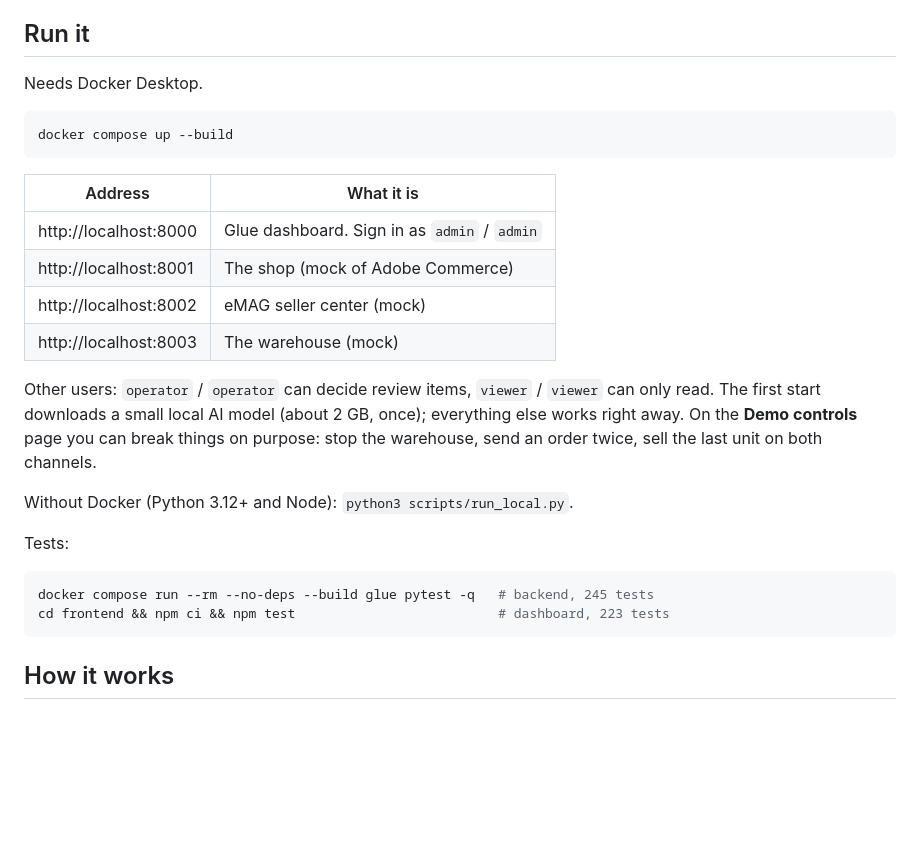
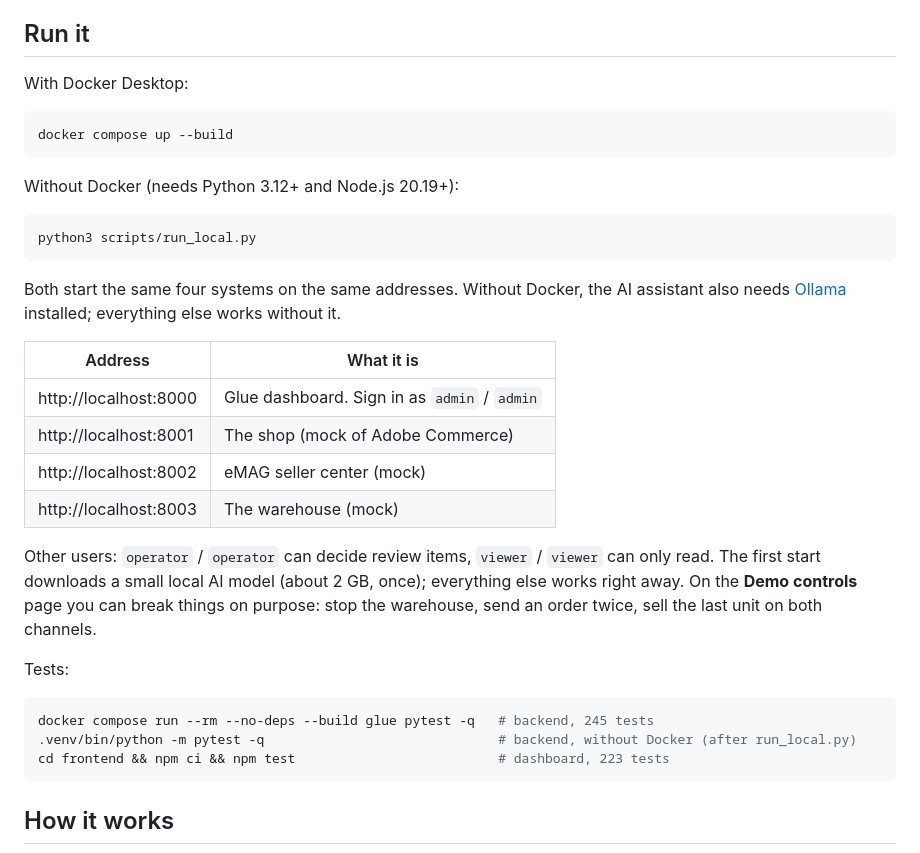
Before and after one commit to PantelimonGulie/adb-glue-service, a Markdown page: README.md, the part around the change. Rendered like a GitHub page; blank space fills up the shorter version.

````diff
--- a/README.md
+++ b/README.md
@@ -9,11 +9,19 @@ A reseller sells on its own Adobe Commerce shop and on eMAG, from one warehouse
 
 ## Run it
 
-Needs Docker Desktop.
+With Docker Desktop:
 
 ```sh
 docker compose up --build
 ```
+
+Without Docker (needs Python 3.12+ and Node.js 20.19+):
+
+```sh
+python3 scripts/run_local.py
+```
+
+Both start the same four systems on the same addresses. Without Docker, the AI assistant also needs [Ollama](https://ollama.com) installed; everything else works without it.
 
 | Address | What it is |
 |---|---|
@@ -24,12 +32,11 @@ docker compose up --build
 
 Other users: `operator` / `operator` can decide review items, `viewer` / `viewer` can only read. The first start downloads a small local AI model (about 2 GB, once); everything else works right away. On the **Demo controls** page you can break things on purpose: stop the warehouse, send an order twice, sell the last unit on both channels.
 
-Without Docker (Python 3.12+ and Node): `python3 scripts/run_local.py`.
-
 Tests:
 
 ```sh
 docker compose run --rm --no-deps --build glue pytest -q   # backend, 245 tests
+.venv/bin/python -m pytest -q                              # backend, without Docker (after run_local.py)
 cd frontend && npm ci && npm test                          # dashboard, 223 tests
 ```
 
````
